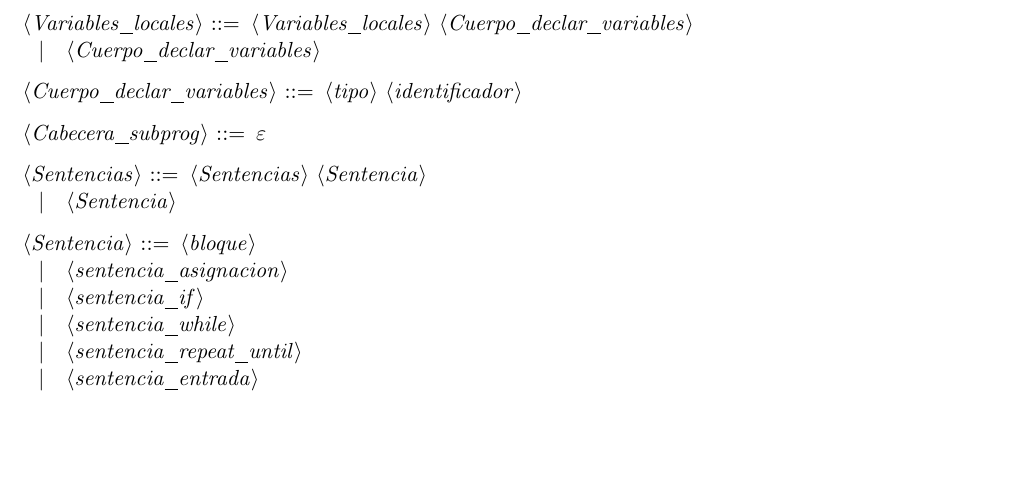
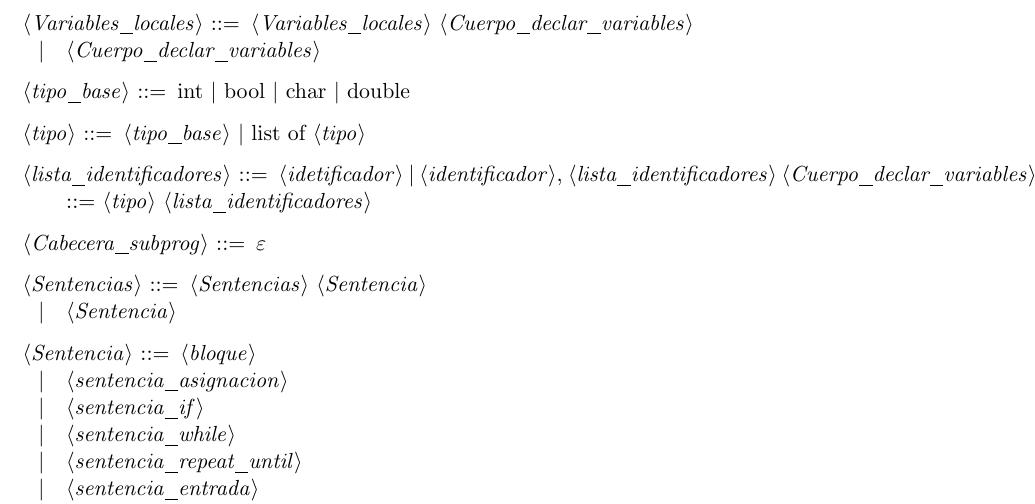
Before and after one commit to nacheteam/Procesadores-de-Lenguajes, a LaTeX document (gramatica.tex): part of page 2 of 2, cut so that both start at the same text, the shorter picture padded with empty space. Compiled offline with pdfLaTeX.

Commit message:
Completa declaraciones

```diff
--- a/gramatica.tex
+++ b/gramatica.tex
@@ -65,7 +65,12 @@
 <Variables_locales> ::= <Variables_locales> <Cuerpo_declar_variables>
 \alt <Cuerpo_declar_variables>
 
-<Cuerpo_declar_variables> ::= <tipo> <identificador> %TODO
+<tipo_base> ::= int | bool | char | double
+
+<tipo> ::= <tipo_base> | list of <tipo>
+
+<lista_identificadores> ::= <idetificador> | <identificador>, <lista_identificadores>
+<Cuerpo_declar_variables> ::= <tipo> <lista_identificadores> %TODO
 
 <Cabecera_subprog> ::= $\varepsilon$
 
```
